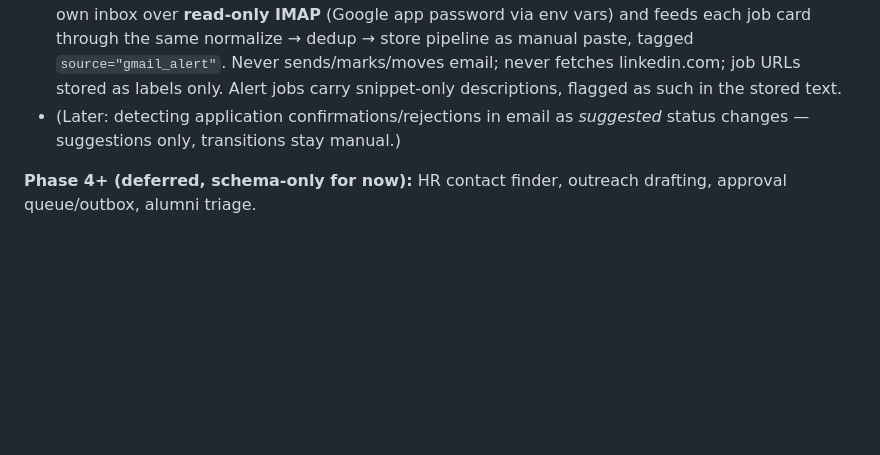
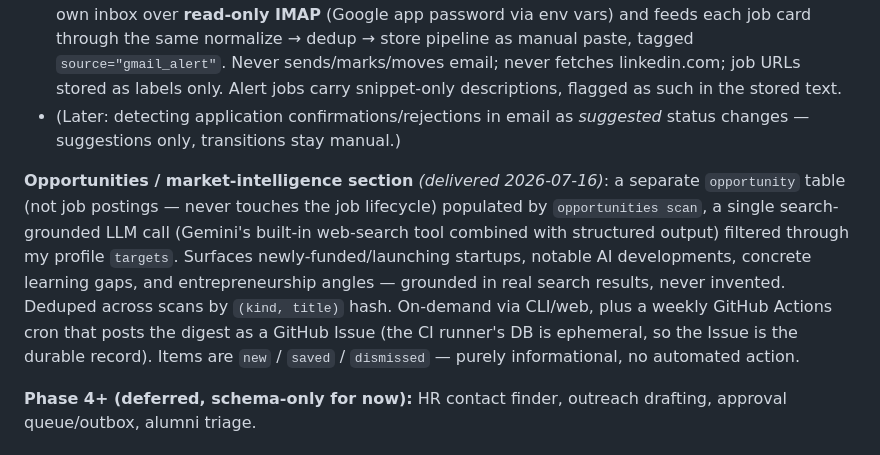
Before and after one commit to AkshGoyal/Agent_JobApplications, a Markdown page: PROJECT_SPEC.md, the part around the change. GitHub-like rendering; blank space fills up the shorter version.

```diff
--- a/PROJECT_SPEC.md
+++ b/PROJECT_SPEC.md
@@ -146,6 +146,18 @@ about me.
 - (Later: detecting application confirmations/rejections in email as
   *suggested* status changes — suggestions only, transitions stay manual.)
 
+**Opportunities / market-intelligence section** *(delivered 2026-07-16)*:
+a separate `opportunity` table (not job postings — never touches the job
+lifecycle) populated by `opportunities scan`, a single search-grounded LLM
+call (Gemini's built-in web-search tool combined with structured output)
+filtered through my profile `targets`. Surfaces newly-funded/launching
+startups, notable AI developments, concrete learning gaps, and
+entrepreneurship angles — grounded in real search results, never invented.
+Deduped across scans by `(kind, title)` hash. On-demand via CLI/web, plus a
+weekly GitHub Actions cron that posts the digest as a GitHub Issue (the CI
+runner's DB is ephemeral, so the Issue is the durable record). Items are
+`new` / `saved` / `dismissed` — purely informational, no automated action.
+
 **Phase 4+ (deferred, schema-only for now):** HR contact finder, outreach
 drafting, approval queue/outbox, alumni triage.
 
```
Also changed, not shown: CLAUDE.md (+25 -1 lines).
